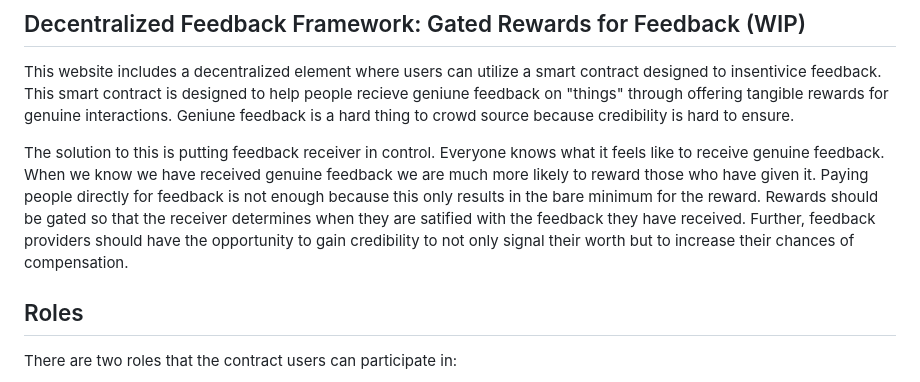
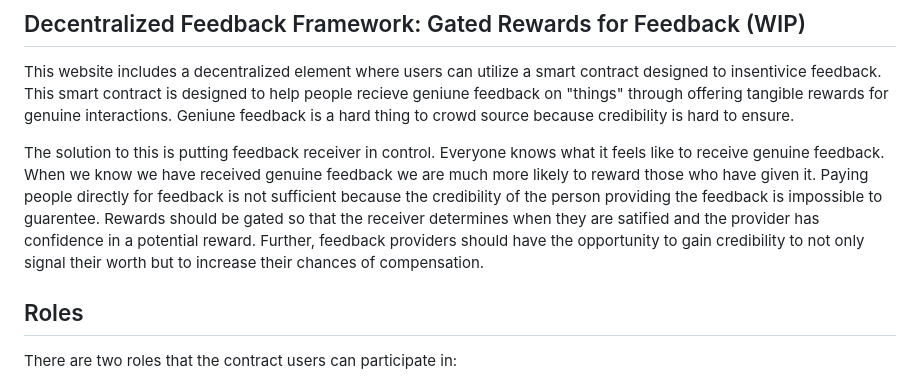
Before and after one commit to barnacleDevelopments/PersonalSite, a Markdown page: README.md, the part around the change. Drawn GitHub-style.

```diff
--- a/README.md
+++ b/README.md
@@ -6,7 +6,7 @@ This repository is my personal portfolio site! I'm publicaly documenting the dev
 
 This website includes a decentralized element where users can utilize a smart contract designed to insentivice feedback. This smart contract is designed to help people recieve geniune feedback on "things" through offering tangible rewards for genuine interactions. Geniune feedback is a hard thing to crowd source because credibility is hard to ensure.
 
-The solution to this is putting feedback receiver in control. Everyone knows what it feels like to receive genuine feedback. When we know we have received genuine feedback we are much more likely to reward those who have given it. Paying people directly for feedback is not enough because this only results in the bare minimum for the reward. Rewards should be gated so that the receiver determines when they are satified with the feedback they have received. Further, feedback providers should have the opportunity to gain credibility to not only signal their worth but to increase their chances of compensation.
+The solution to this is putting feedback receiver in control. Everyone knows what it feels like to receive genuine feedback. When we know we have received genuine feedback we are much more likely to reward those who have given it. Paying people directly for feedback is not sufficient because the credibility of the person providing the feedback is impossible to guarentee. Rewards should be gated so that the receiver determines when they are satified and the provider has confidence in a potential reward. Further, feedback providers should have the opportunity to gain credibility to not only signal their worth but to increase their chances of compensation.
 
 ## Roles
 
```
